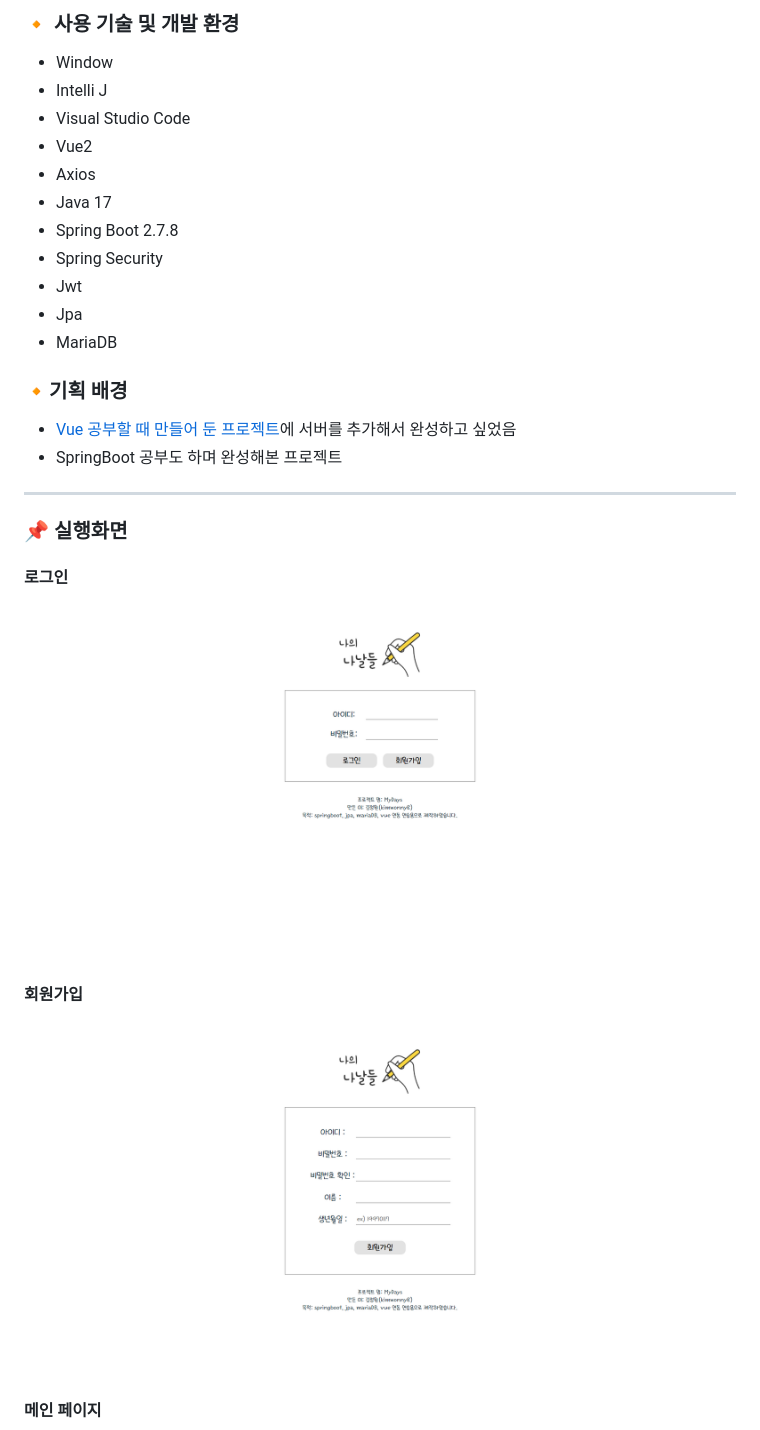
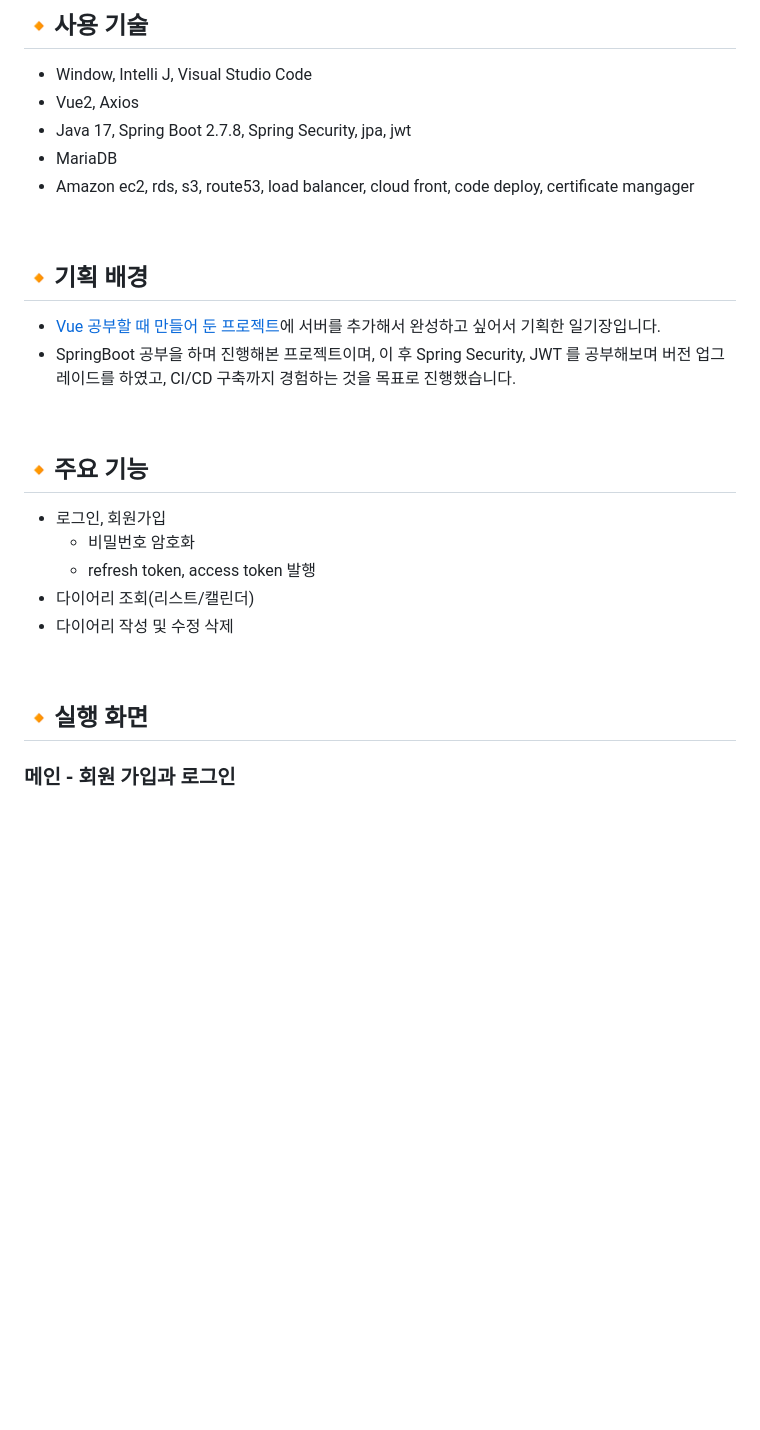
Before and after one commit to kimwonny8/MyDays-springboot, a Markdown page: README.md, the part around one of its changes. Drawn GitHub-style; blank space fills up the shorter version.

```diff
--- a/README.md
+++ b/README.md
@@ -11,34 +12,32 @@
 
-### 🔸 사용 기술 및 개발 환경
+##  🔸사용 기술
 
-- Window
-- Intelli J
-- Visual Studio Code
-- Vue2
-- Axios
-- Java 17
-- Spring Boot 2.7.8
-- Spring Security
-- Jwt
-- Jpa
+- Window, Intelli J, Visual Studio Code
+- Vue2, Axios
+- Java 17, Spring Boot 2.7.8, Spring Security, jpa, jwt
 - MariaDB
+- Amazon ec2, rds, s3, route53, load balancer, cloud front, code deploy, certificate mangager
 
-### 🔸기획 배경
+<br>
 
-- [Vue 공부할 때 만들어 둔  프로젝트](https://github.com/kimwonny8/Vue-Diary)에 서버를 추가해서 완성하고 싶었음
-- SpringBoot 공부도 하며 완성해본 프로젝트
+## 🔸기획 배경
 
-***
+- [Vue 공부할 때 만들어 둔 프로젝트](https://github.com/kimwonny8/Vue-Diary)에 서버를 추가해서 완성하고 싶어서 기획한 일기장입니다.
+- SpringBoot 공부을 하며 진행해본 프로젝트이며, 이 후 Spring Security, JWT 를 공부해보며 버전 업그레이드를 하였고, CI/CD 구축까지 경험하는 것을 목표로 진행했습니다.
 
-### 📌 실행화면
+<br>
 
-#### 로그인
+## 🔸주요 기능
 
-<img src="./assets/image-20230513183839480.png" alt="image-20230513183839480" style="zoom: 50%;" />
+- 로그인, 회원가입
+  - 비밀번호 암호화
+  - refresh token, access token 발행
+- 다이어리 조회(리스트/캘린더)
+- 다이어리 작성 및 수정 삭제
 
-#### 회원가입
+<br>
 
-<img src="./assets/image-20230513183851112.png" alt="image-20230513183851112" style="zoom:50%;" />
+## 🔸실행 화면
 
-#### 메인 페이지
+### 메인 - 회원 가입과 로그인
 
```
Also changed, not shown: other parts of README.md (+19 -14 lines), assets/image-20230712024353412.png (added), assets/image-20230712024400300.png (added), assets/image-20230712024408539.png (added), assets/image-20230712024414709.png (added), assets/image-20230712024419002.png (added), assets/image-20230712024424996.png (added).
